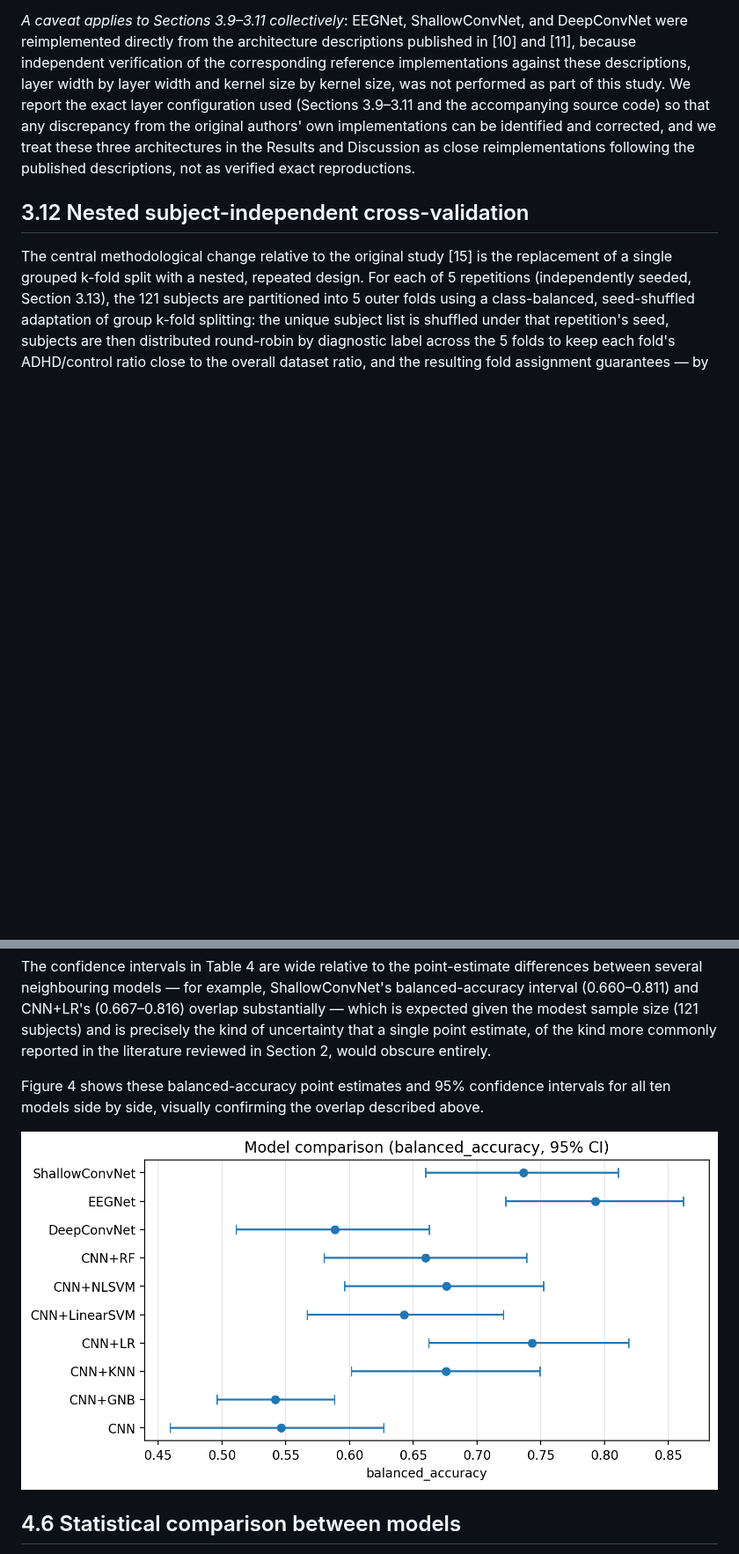
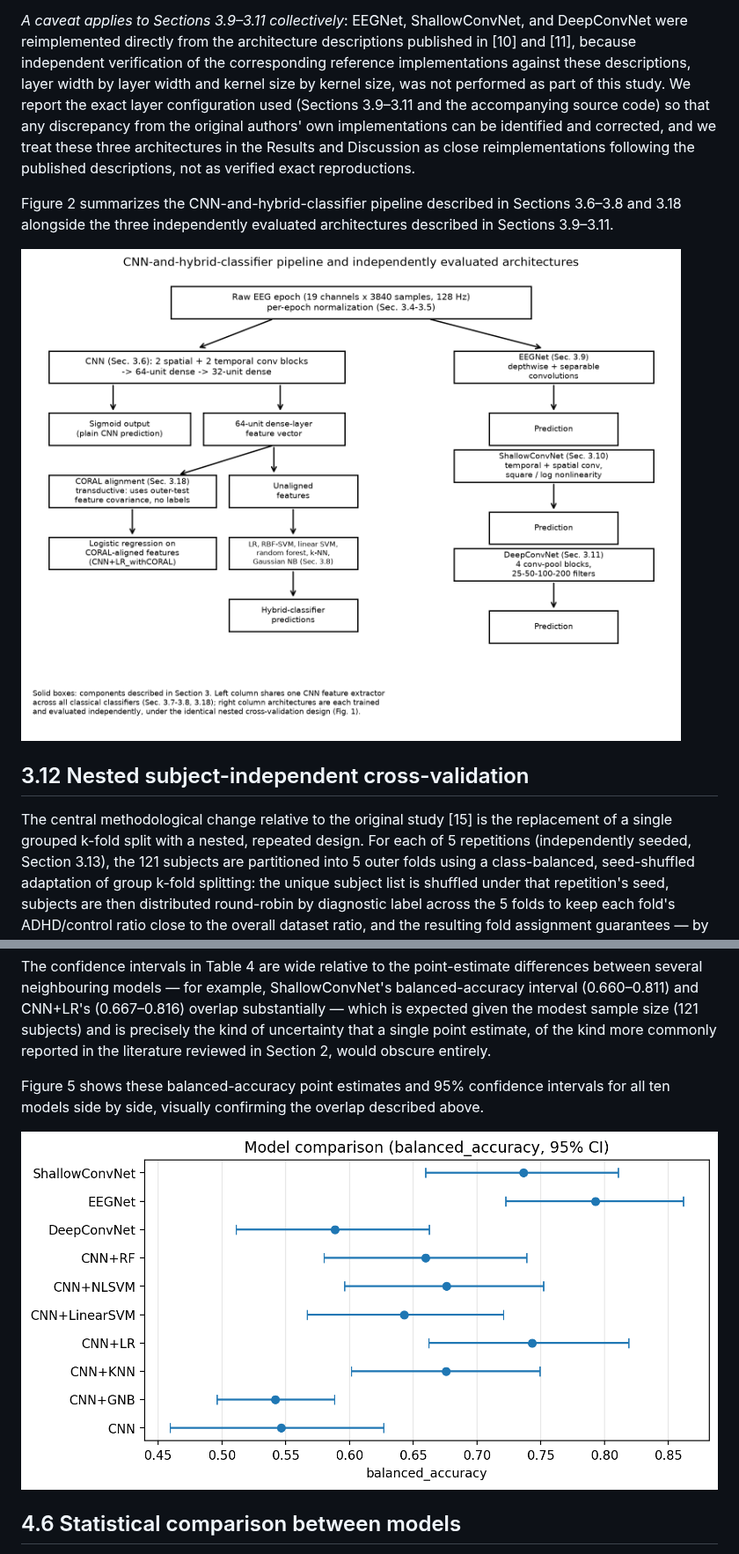
Before and after one commit to abinaya-g/ADHD-EEG-Benchmark, a Markdown page: manuscript/manuscript.md, 2 parts joined by grey strips. Shown at 88% size. Drawn GitHub-style; pictures changed too: manuscript/FIGURES/fig_architecture.png (added); blank space fills up the shorter version.

```diff
--- a/manuscript/manuscript.md
+++ b/manuscript/manuscript.md
@@ -130,6 +130,10 @@ ShallowConvNet was reimplemented following Schirrmeister et al. [11]: a temporal
 DeepConvNet was reimplemented following the same source [11]: an initial temporal-then-spatial convolutional block (25 filters) followed by three further convolutional blocks of increasing width (50, 100, and 200 filters), each with batch normalization, an ELU nonlinearity, max pooling, and dropout, before flattening into a dense classification layer.
 
 *A caveat applies to Sections 3.9–3.11 collectively*: EEGNet, ShallowConvNet, and DeepConvNet were reimplemented directly from the architecture descriptions published in [10] and [11], because independent verification of the corresponding reference implementations against these descriptions, layer width by layer width and kernel size by kernel size, was not performed as part of this study. We report the exact layer configuration used (Sections 3.9–3.11 and the accompanying source code) so that any discrepancy from the original authors' own implementations can be identified and corrected, and we treat these three architectures in the Results and Discussion as close reimplementations following the published descriptions, not as verified exact reproductions.
+
+Figure 2 summarizes the CNN-and-hybrid-classifier pipeline described in Sections 3.6–3.8 and 3.18 alongside the three independently evaluated architectures described in Sections 3.9–3.11.
+
+![Figure 2. CNN-and-hybrid-classifier pipeline (left) and the three independently evaluated end-to-end architectures (right). Left: the CNN's 64-unit penultimate dense layer is exposed both as the input to the plain CNN's own sigmoid output and as a fixed feature vector for the classical classifiers of Section 3.8, evaluated both on unaligned features and on CORAL-aligned features (Section 3.18); every classical classifier shares this same CNN feature extractor. Right: EEGNet, ShallowConvNet, and DeepConvNet are each trained and evaluated independently, under the identical nested cross-validation design shown in Figure 1.](FIGURES/fig_architecture.png)
 
 ## 3.12 Nested subject-independent cross-validation
 
@@ -309,9 +313,9 @@ Table 4 reports subject-level bootstrap 95% confidence intervals (2000 resamples
 
 The confidence intervals in Table 4 are wide relative to the point-estimate differences between several neighbouring models — for example, ShallowConvNet's balanced-accuracy interval (0.660–0.811) and CNN+LR's (0.667–0.816) overlap substantially — which is expected given the modest sample size (121 subjects) and is precisely the kind of uncertainty that a single point estimate, of the kind more commonly reported in the literature reviewed in Section 2, would obscure entirely.
 
-Figure 4 shows these balanced-accuracy point estimates and 95% confidence intervals for all ten models side by side, visually confirming the overlap described above.
+Figure 5 shows these balanced-accuracy point estimates and 95% confidence intervals for all ten models side by side, visually confirming the overlap described above.
 
-![Figure 4. Subject-level balanced accuracy with 95% bootstrap confidence intervals (2000 resamples) for all ten models at the native 128 Hz condition, corresponding to Table 4. EEGNet and ShallowConvNet's intervals lie clearly above DeepConvNet's and the plain CNN's, while the CNN-derived hybrid classifiers (CNN+LR, CNN+NLSVM, CNN+KNN, CNN+RF, CNN+LinearSVM) occupy an intermediate range with substantial mutual interval overlap.](FIGURES/fig4_model_comparison_balanced_accuracy.png)
+![Figure 5. Subject-level balanced accuracy with 95% bootstrap confidence intervals (2000 resamples) for all ten models at the native 128 Hz condition, corresponding to Table 4. EEGNet and ShallowConvNet's intervals lie clearly above DeepConvNet's and the plain CNN's, while the CNN-derived hybrid classifiers (CNN+LR, CNN+NLSVM, CNN+KNN, CNN+RF, CNN+LinearSVM) occupy an intermediate range with substantial mutual interval overlap.](FIGURES/fig4_model_comparison_balanced_accuracy.png)
 
 ## 4.6 Statistical comparison between models
 
```
Also changed, not shown: other parts of manuscript/manuscript.md (+11 -11 lines), 3 other files.
